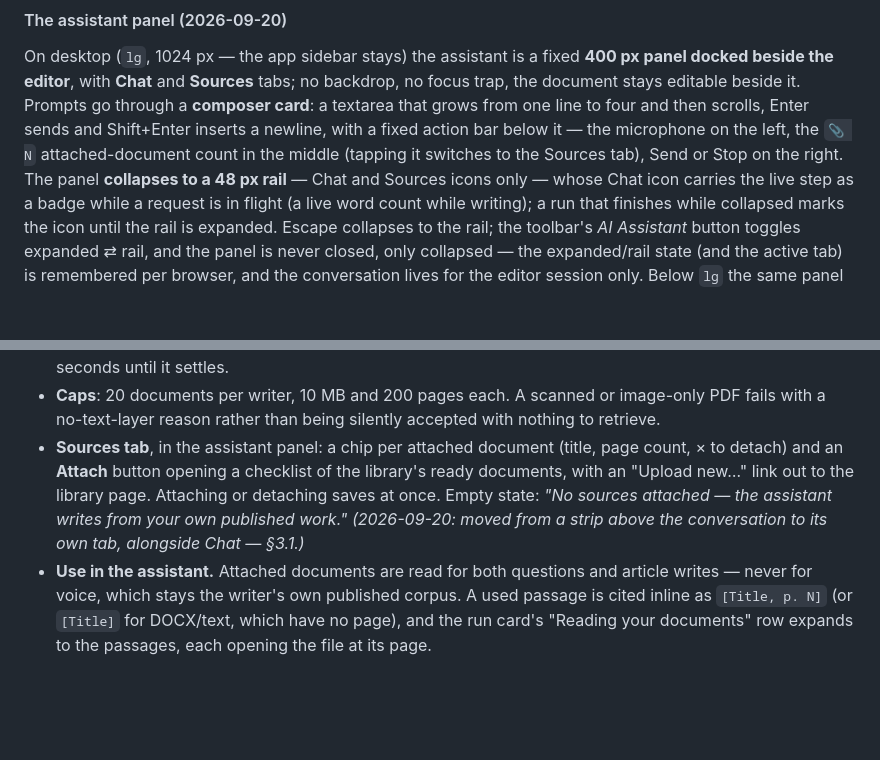
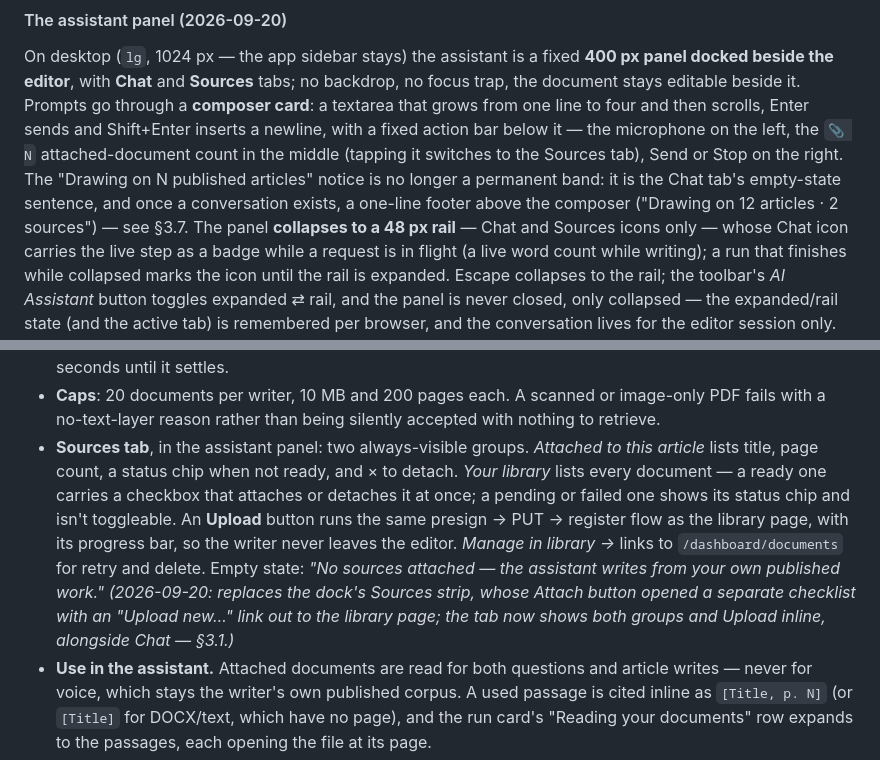
Before and after one commit to inkwell-dev/spec.inkwell.ai, a Markdown page: 2-features.md, 2 parts joined by grey strips. GitHub-like rendering; blank space fills up the shorter version.

Commit message:
docs: describe the Sources tab as shipped and retire the dock wording in the AI design

```diff
--- a/2-features.md
+++ b/2-features.md
@@ -268,7 +268,11 @@ Prompts go through a **composer card**: a textarea that grows from one line
 to four and then scrolls, Enter sends and Shift+Enter inserts a newline,
 with a fixed action bar below it — the microphone on the left, the `📎 N`
 attached-document count in the middle (tapping it switches to the Sources
-tab), Send or Stop on the right. The panel **collapses to a 48 px rail** —
+tab), Send or Stop on the right. The "Drawing on N published articles"
+notice is no longer a permanent band: it is the Chat tab's empty-state
+sentence, and once a conversation exists, a one-line footer above the
+composer ("Drawing on 12 articles · 2 sources") — see §3.7. The panel
+**collapses to a 48 px rail** —
 Chat and Sources icons only — whose Chat icon carries the live step as a
 badge while a request is in flight (a live word count while writing); a run
 that finishes while collapsed marks the icon until the rail is expanded.
@@ -415,13 +419,19 @@ voice.
 - **Caps**: 20 documents per writer, 10 MB and 200 pages each. A scanned or
   image-only PDF fails with a no-text-layer reason rather than being
   silently accepted with nothing to retrieve.
-- **Sources tab**, in the assistant panel: a chip per attached document
-  (title, page count, × to detach) and an **Attach** button opening a
-  checklist of the library's ready documents, with an "Upload new…" link out
-  to the library page. Attaching or detaching saves at once. Empty state:
-  *"No sources attached — the assistant writes from your own published
-  work."* *(2026-09-20: moved from a strip above the conversation to its own
-  tab, alongside Chat — §3.1.)*
+- **Sources tab**, in the assistant panel: two always-visible groups.
+  *Attached to this article* lists title, page count, a status chip when not
+  ready, and × to detach. *Your library* lists every document — a ready one
+  carries a checkbox that attaches or detaches it at once; a pending or
+  failed one shows its status chip and isn't toggleable. An **Upload**
+  button runs the same presign → PUT → register flow as the library page,
+  with its progress bar, so the writer never leaves the editor. *Manage in
+  library →* links to `/dashboard/documents` for retry and delete. Empty
+  state: *"No sources attached — the assistant writes from your own
+  published work."* *(2026-09-20: replaces the dock's Sources strip, whose
+  Attach button opened a separate checklist with an "Upload new…" link out
+  to the library page; the tab now shows both groups and Upload inline,
+  alongside Chat — §3.1.)*
 - **Use in the assistant.** Attached documents are read for both questions
   and article writes — never for voice, which stays the writer's own
   published corpus. A used passage is cited inline as `[Title, p. N]` (or
```
Also changed, not shown: 3-user-flows.md (+9 -5 lines), 5-ai-design.md (+11 -7 lines).
